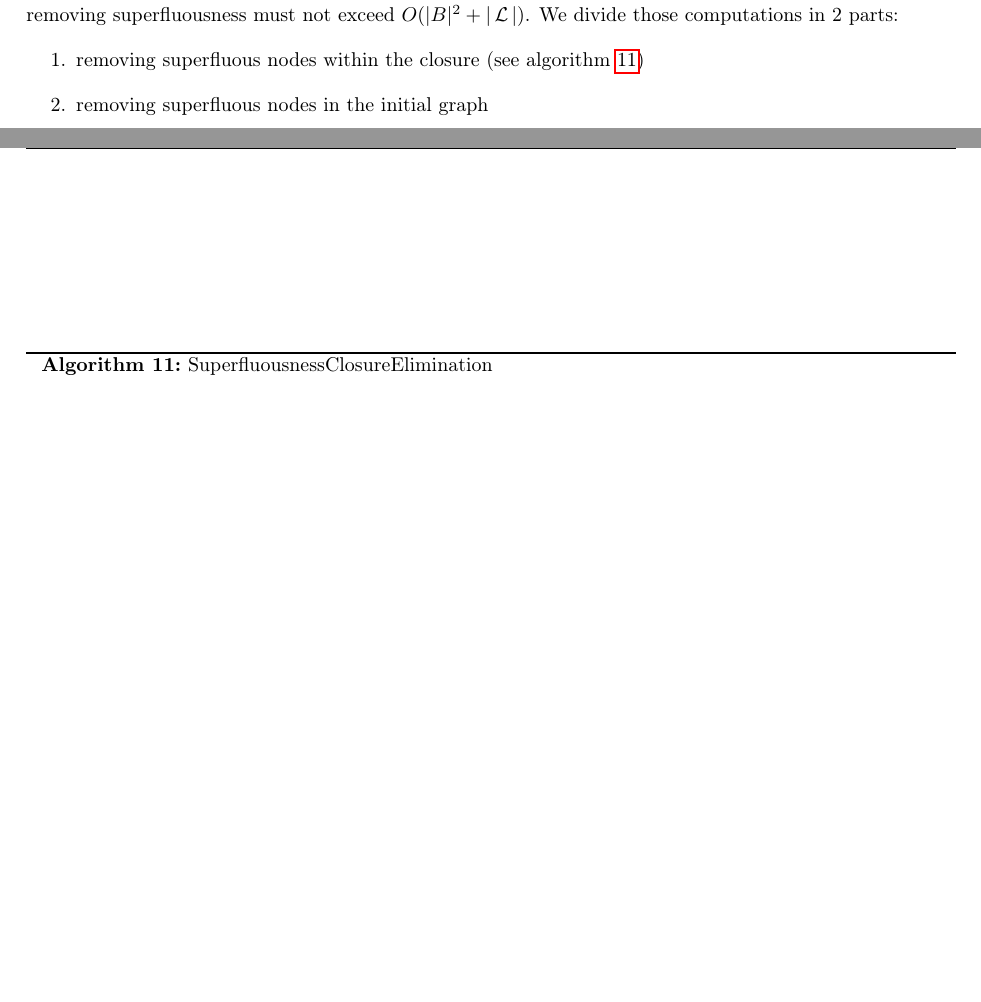
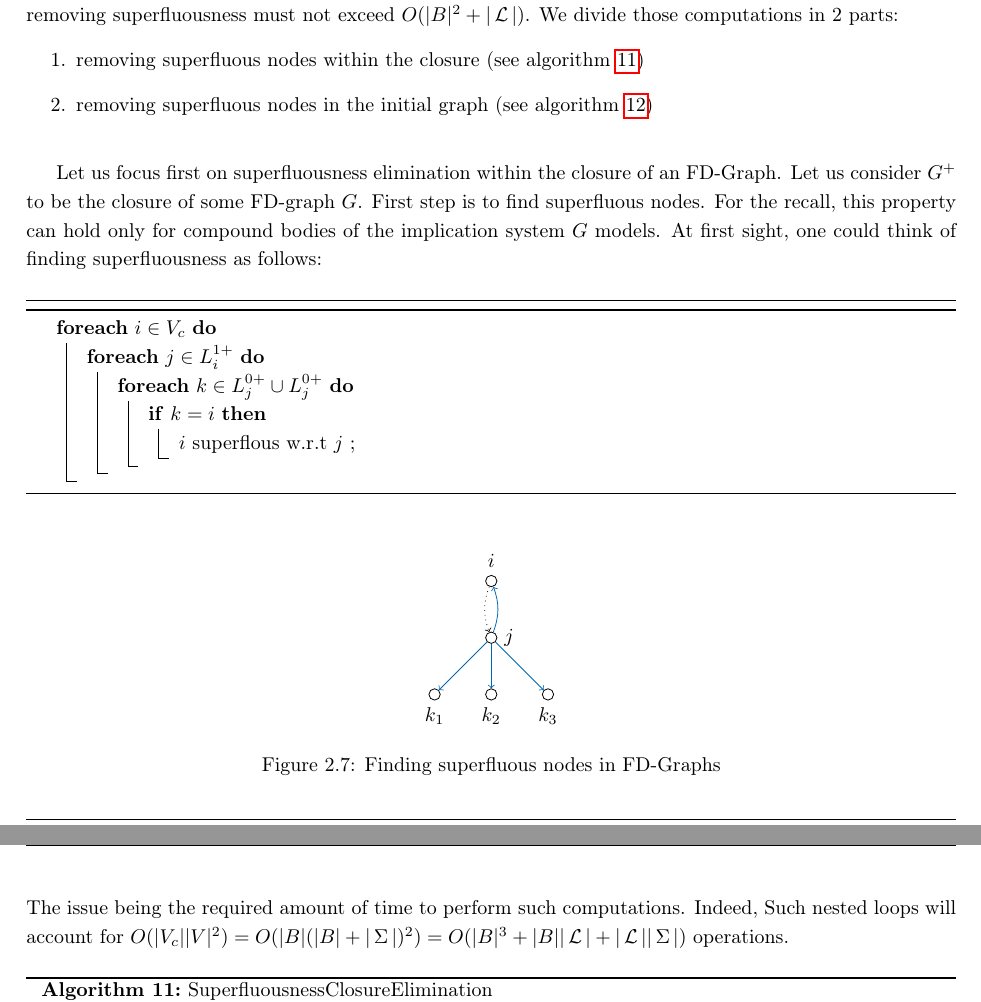
Before and after one commit to SimVil/Horn-Minimization-Report, a LaTeX thesis (Main.tex, which reads Chapter/Algo/FD-Graph-Algorithm.tex): two parts of pages 35 and 36 of 55 before the commit and two parts of pages 35 and 36 of 56 after it, joined at a grey line, cut so that both start at the same text, the shorter picture padded with empty space. The pictures show the PDF file Main.pdf that the author committed with the source.

Commit message:
Began explanations for superfluousness

```diff
--- a/Chapter/Algo/FD-Graph-Algorithm.tex
+++ b/Chapter/Algo/FD-Graph-Algorithm.tex
@@ -601,5 +601,18 @@ complexity for finding and removing superfluousness must not exceed $O(|B|^2 +
 \begin{enumerate}
 	\item removing superfluous nodes within the closure (see algorithm
 	\ref{alg:superfluousnessclosure})
-	\item removing superfluous nodes in the initial graph
+	\item removing superfluous nodes in the initial graph (see algorithm
+	\ref{alg:superfluousness})
 \end{enumerate}
+
+\vspace{1.2em}
+
+Let us focus first on superfluousness elimination within the closure of an
+FD-Graph. Let us consider $G^+$ to be the closure of some FD-graph $G$. First
+step is to find superfluous nodes. For the recall, this property can hold only
+for compound bodies of the implication system $G$ models. At first sight, one
+could think of finding superfluousness as follows:
+
+\begin{algorithm}
+
+	\ForEach{$i \in V_c$}{
@@ -606,3 +629,27 @@ complexity for finding and removing superfluousness must not exceed $O(|B|^2 +
+\begin{figure}[ht]
+\centering
+\begin{tikzpicture}
+
+\node[Vertex, label=above:{$i$}] (i) at (0, 1) {};
+\node[Vertex, label=right:{$j$}] (j) at (0, 0) {};
+\node[Vertex, label=below:{$k_1$}] (k1) at (-1, -1) {};
+\node[Vertex, label=below:{$k_2$}] (k2) at (0, -1) {};
+\node[Vertex, label=below:{$k_3$}] (k3) at (1, -1) {};
+
+\draw[->, dotted] (i) to [bend right=20] (j);
+\draw[->, belize] (j) to [bend right=20] (i);
+\draw[->, belize] (j) -- (k1);
+\draw[->, belize] (j) -- (k2);
+\draw[->, belize] (j) -- (k3);
+
+\end{tikzpicture}
+\caption{Finding superfluous nodes in FD-Graphs}
+\label{fig:findingsuperfluous}
+\end{figure}
+
+\noindent The issue being the required amount of time to perform such
+computations. Indeed, Such nested loops will account for $O(|V_c||V|^2) =
+O(|B|(|B| + |\Sg|)^2) = O(|B|^3 + |B||\I| + |\I||\Sg|)$ operations.
 
 \begin{algorithm}
 \KwIn{$G_{\I}^{+}$: the closure of some FD-Graph $G_{\I}$}
```
Also changed, not shown: Main.pdf, Chapter/Algo/FD-Graph-Algorithm.tex (10 more changed lines).
